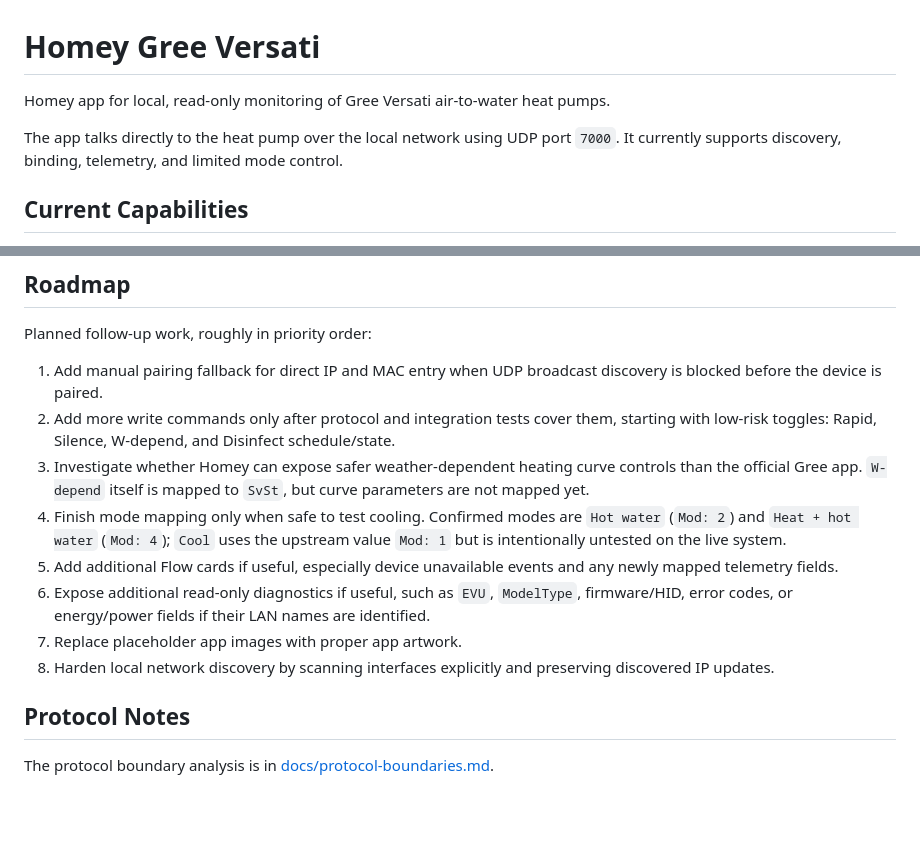
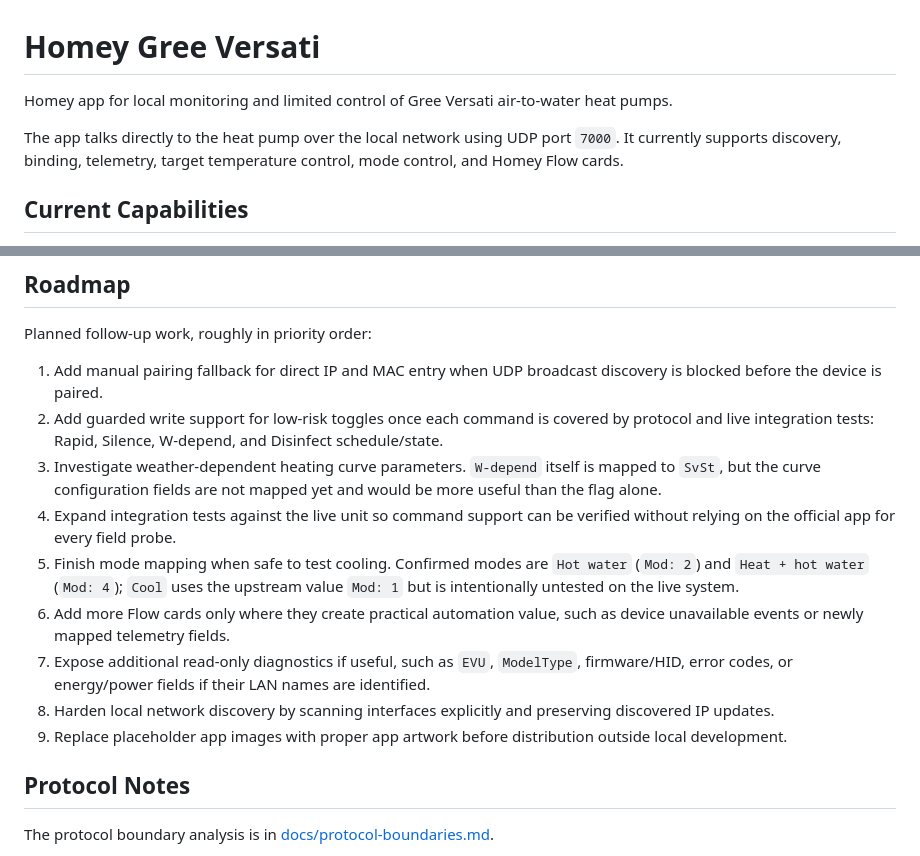
Before and after one commit to bebraw/homey-versati, a Markdown page: README.md, 2 parts joined by grey strips. GitHub-like rendering; blank space fills up the shorter version.

Commit message:
Update roadmap for current app state

```diff
--- a/README.md
+++ b/README.md
@@ -1,8 +1,8 @@
 # Homey Gree Versati
 
-Homey app for local, read-only monitoring of Gree Versati air-to-water heat pumps.
+Homey app for local monitoring and limited control of Gree Versati air-to-water heat pumps.
 
-The app talks directly to the heat pump over the local network using UDP port `7000`. It currently supports discovery, binding, telemetry, and limited mode control.
+The app talks directly to the heat pump over the local network using UDP port `7000`. It currently supports discovery, binding, telemetry, target temperature control, mode control, and Homey Flow cards.
 
 ## Current Capabilities
 
@@ -133,13 +133,14 @@ After repeated polling failures, the device is marked unavailable. It becomes av
 Planned follow-up work, roughly in priority order:
 
 1. Add manual pairing fallback for direct IP and MAC entry when UDP broadcast discovery is blocked before the device is paired.
-2. Add more write commands only after protocol and integration tests cover them, starting with low-risk toggles: Rapid, Silence, W-depend, and Disinfect schedule/state.
-3. Investigate whether Homey can expose safer weather-dependent heating curve controls than the official Gree app. `W-depend` itself is mapped to `SvSt`, but curve parameters are not mapped yet.
-4. Finish mode mapping only when safe to test cooling. Confirmed modes are `Hot water` (`Mod: 2`) and `Heat + hot water` (`Mod: 4`); `Cool` uses the upstream value `Mod: 1` but is intentionally untested on the live system.
-5. Add additional Flow cards if useful, especially device unavailable events and any newly mapped telemetry fields.
-6. Expose additional read-only diagnostics if useful, such as `EVU`, `ModelType`, firmware/HID, error codes, or energy/power fields if their LAN names are identified.
-7. Replace placeholder app images with proper app artwork.
+2. Add guarded write support for low-risk toggles once each command is covered by protocol and live integration tests: Rapid, Silence, W-depend, and Disinfect schedule/state.
+3. Investigate weather-dependent heating curve parameters. `W-depend` itself is mapped to `SvSt`, but the curve configuration fields are not mapped yet and would be more useful than the flag alone.
+4. Expand integration tests against the live unit so command support can be verified without relying on the official app for every field probe.
+5. Finish mode mapping when safe to test cooling. Confirmed modes are `Hot water` (`Mod: 2`) and `Heat + hot water` (`Mod: 4`); `Cool` uses the upstream value `Mod: 1` but is intentionally untested on the live system.
+6. Add more Flow cards only where they create practical automation value, such as device unavailable events or newly mapped telemetry fields.
+7. Expose additional read-only diagnostics if useful, such as `EVU`, `ModelType`, firmware/HID, error codes, or energy/power fields if their LAN names are identified.
 8. Harden local network discovery by scanning interfaces explicitly and preserving discovered IP updates.
+9. Replace placeholder app images with proper app artwork before distribution outside local development.
 
 ## Protocol Notes
 
```
